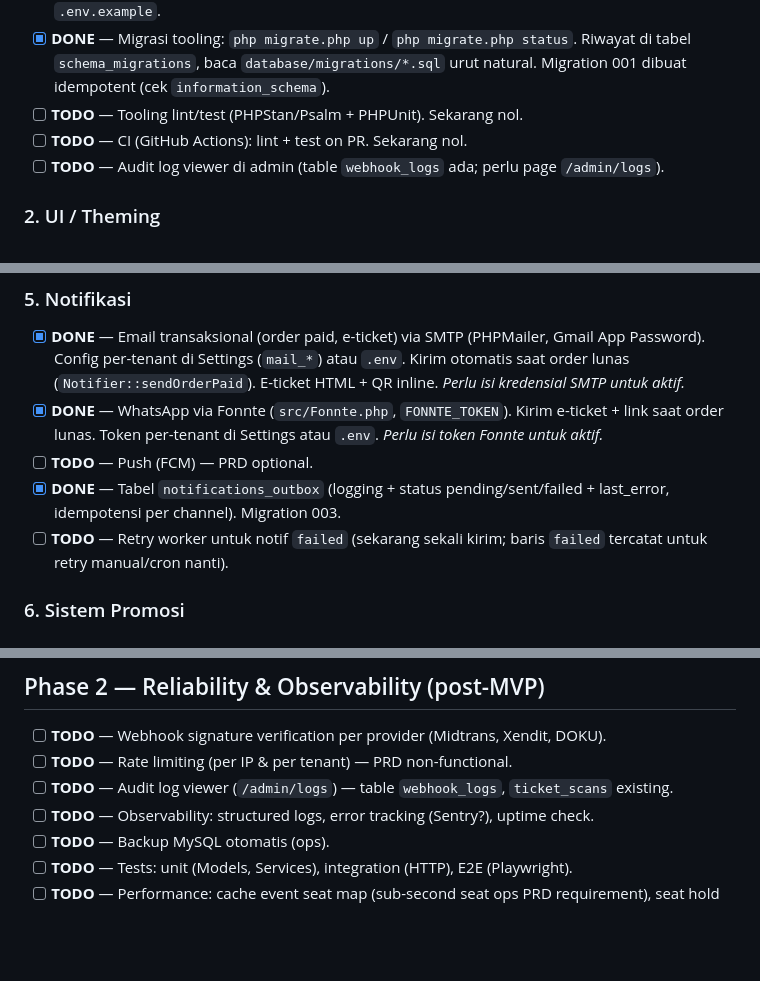
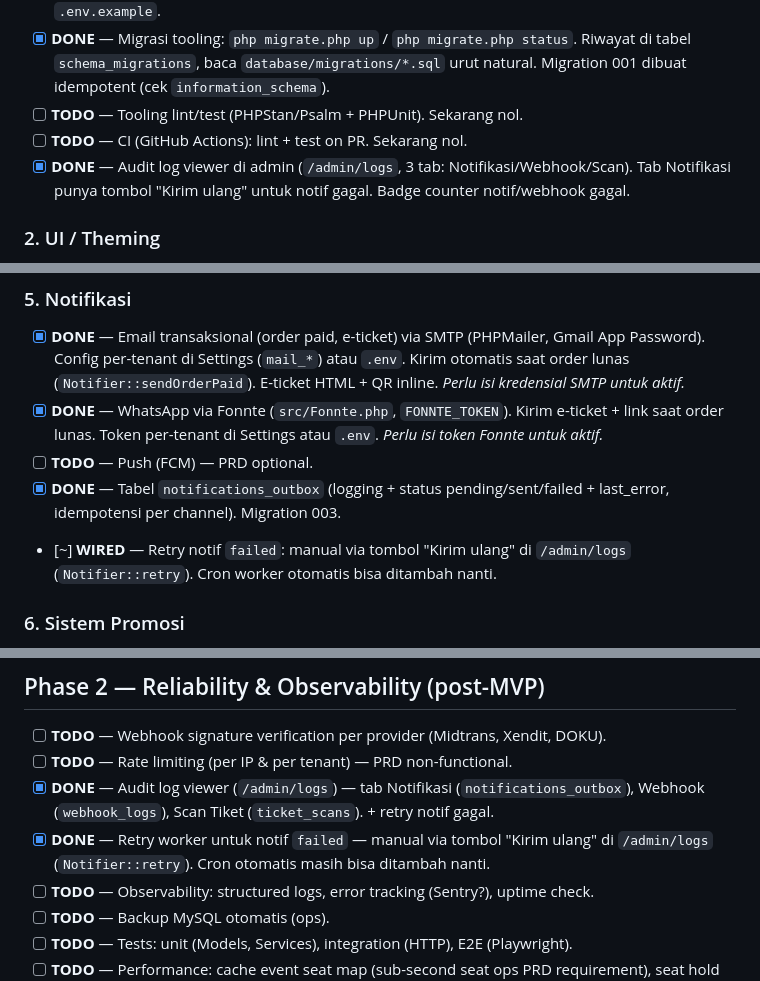
Before and after one commit to kurniaiqsan-creator/web, a Markdown page: docs/ROADMAP.md, 3 parts joined by grey strips. GitHub-like rendering; blank space fills up the shorter version.

Commit message:
docs(roadmap): mark audit log viewer + notif retry done

```diff
--- a/docs/ROADMAP.md
+++ b/docs/ROADMAP.md
@@ -33,7 +33,7 @@ Stack saat ini: PHP 8.1 (no framework, custom MVC), MariaDB 10.6, CoreUI Bootstr
 - [x] **DONE** — Migrasi tooling: `php migrate.php up` / `php migrate.php status`. Riwayat di tabel `schema_migrations`, baca `database/migrations/*.sql` urut natural. Migration 001 dibuat idempotent (cek `information_schema`).
 - [ ] **TODO** — Tooling lint/test (PHPStan/Psalm + PHPUnit). Sekarang nol.
 - [ ] **TODO** — CI (GitHub Actions): lint + test on PR. Sekarang nol.
-- [ ] **TODO** — Audit log viewer di admin (table `webhook_logs` ada; perlu page `/admin/logs`).
+- [x] **DONE** — Audit log viewer di admin (`/admin/logs`, 3 tab: Notifikasi/Webhook/Scan). Tab Notifikasi punya tombol "Kirim ulang" untuk notif gagal. Badge counter notif/webhook gagal.
 
 ### 2. UI / Theming
 
@@ -160,7 +160,7 @@ Stack saat ini: PHP 8.1 (no framework, custom MVC), MariaDB 10.6, CoreUI Bootstr
 - [x] **DONE** — WhatsApp via Fonnte (`src/Fonnte.php`, `FONNTE_TOKEN`). Kirim e-ticket + link saat order lunas. Token per-tenant di Settings atau `.env`. *Perlu isi token Fonnte untuk aktif.*
 - [ ] **TODO** — Push (FCM) — PRD optional.
 - [x] **DONE** — Tabel `notifications_outbox` (logging + status pending/sent/failed + last_error, idempotensi per channel). Migration 003.
-- [ ] **TODO** — Retry worker untuk notif `failed` (sekarang sekali kirim; baris `failed` tercatat untuk retry manual/cron nanti).
+- [~] **WIRED** — Retry notif `failed`: manual via tombol "Kirim ulang" di `/admin/logs` (`Notifier::retry`). Cron worker otomatis bisa ditambah nanti.
 
 ### 6. Sistem Promosi
 
@@ -182,7 +182,8 @@ Stack saat ini: PHP 8.1 (no framework, custom MVC), MariaDB 10.6, CoreUI Bootstr
 
 - [ ] **TODO** — Webhook signature verification per provider (Midtrans, Xendit, DOKU).
 - [ ] **TODO** — Rate limiting (per IP & per tenant) — PRD non-functional.
-- [ ] **TODO** — Audit log viewer (`/admin/logs`) — table `webhook_logs`, `ticket_scans` existing.
+- [x] **DONE** — Audit log viewer (`/admin/logs`) — tab Notifikasi (`notifications_outbox`), Webhook (`webhook_logs`), Scan Tiket (`ticket_scans`). + retry notif gagal.
+- [x] **DONE** — Retry worker untuk notif `failed` — manual via tombol "Kirim ulang" di `/admin/logs` (`Notifier::retry`). Cron otomatis masih bisa ditambah nanti.
 - [ ] **TODO** — Observability: structured logs, error tracking (Sentry?), uptime check.
 - [ ] **TODO** — Backup MySQL otomatis (ops).
 - [ ] **TODO** — Tests: unit (Models, Services), integration (HTTP), E2E (Playwright).
```
